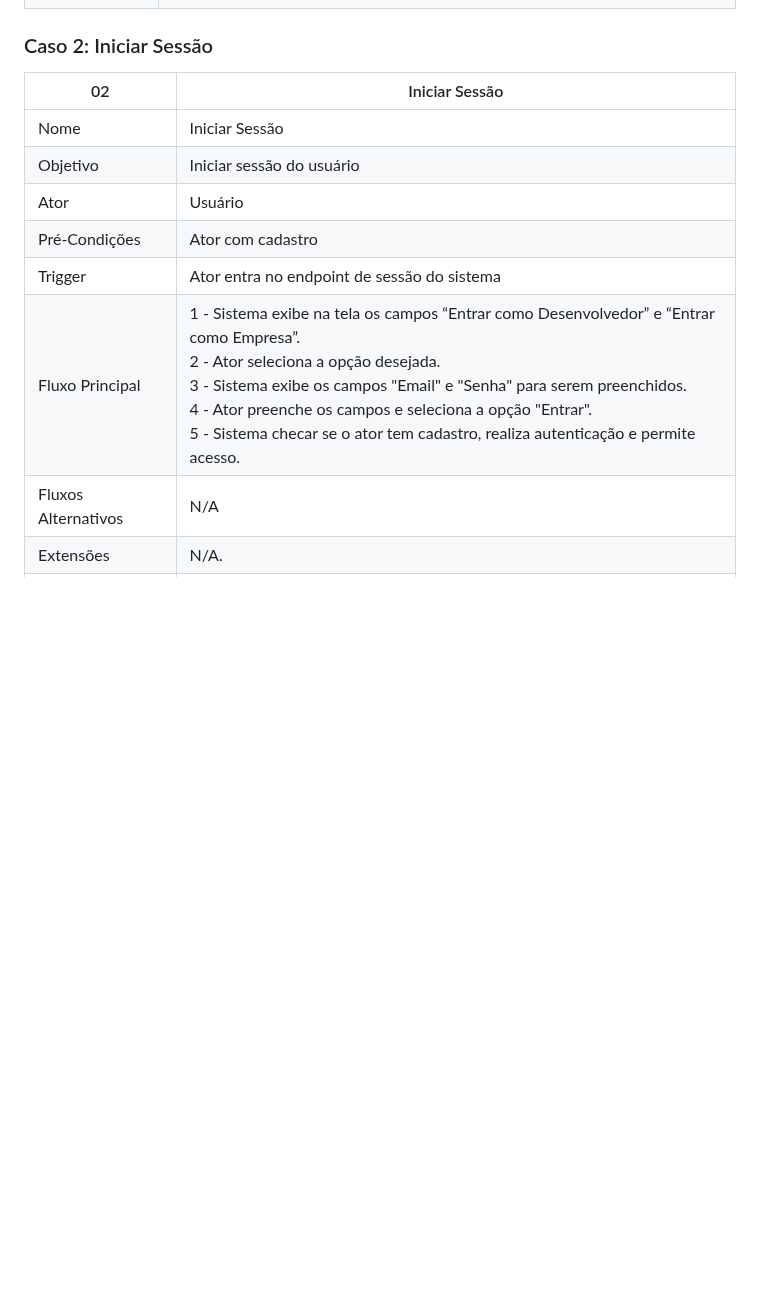
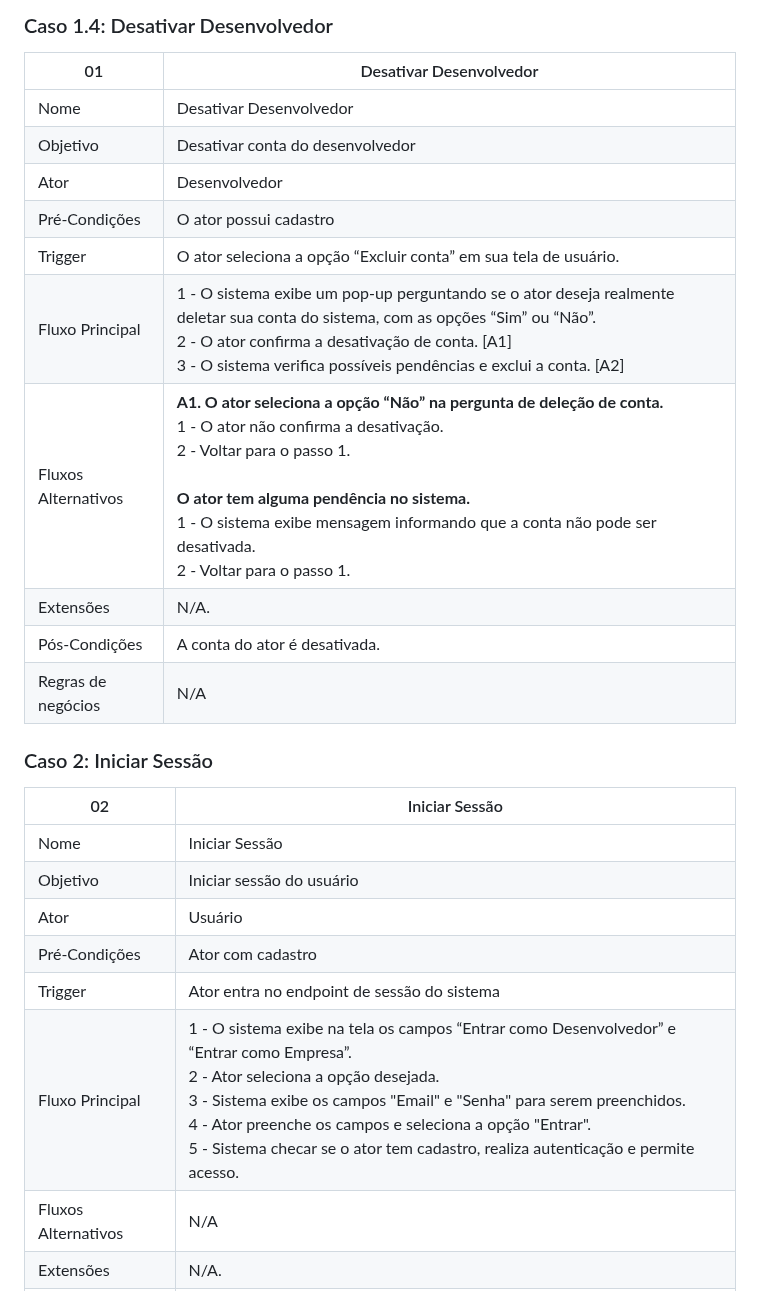
Before and after one commit to Projeto-e-Construcao-de-Sistemas-2023-1/G3---Worklink, a Markdown page: README.md, the part around one of its changes. Drawn GitHub-style; blank space fills up the shorter version.

```diff
--- a/README.md
+++ b/README.md
@@ -102,3 +135,17 @@ O feed geral também conta com filtros, para ajudar os desenvolvedores a encontr
+### Caso 1.4: Desativar Desenvolvedor
+
+| 01 | Desativar Desenvolvedor |
+| --- | --- |
+| Nome | Desativar Desenvolvedor |
+| Objetivo | Desativar conta do desenvolvedor |
+| Ator | Desenvolvedor |
+| Pré-Condições | O ator possui cadastro |
+| Trigger | O ator seleciona a opção “Excluir conta” em sua tela de usuário. |
+| Fluxo Principal | 1 - O sistema exibe um pop-up perguntando se o ator deseja realmente deletar sua conta do sistema, com as opções “Sim” ou “Não”. <br> 2 - O ator confirma a desativação de conta. [A1] <br> 3 - O sistema verifica possíveis pendências e exclui a conta. [A2] |
+| Fluxos Alternativos | <strong>A1. O ator seleciona a opção “Não” na pergunta de deleção de conta.</strong> <br> 1 - O ator não confirma a desativação. <br> 2 - Voltar para o passo 1. <br><br ><strong>O ator tem alguma pendência no sistema.</strong> <br> 1 - O sistema exibe mensagem informando que a conta não pode ser desativada. <br> 2 - Voltar para o passo 1. |
+| Extensões | N/A. |
+| Pós-Condições | A conta do ator é desativada. |
+| Regras de negócios | N/A |
 
 ### Caso 2: Iniciar Sessão
 
@@ -109,7 +156,7 @@ O feed geral também conta com filtros, para ajudar os desenvolvedores a encontr
 | Ator | Usuário |
 | Pré-Condições | Ator com cadastro |
 | Trigger | Ator entra no endpoint de sessão do sistema |
-| Fluxo Principal | 1 - Sistema exibe na tela os campos “Entrar como Desenvolvedor” e “Entrar como Empresa”. <br> 2 - Ator seleciona a opção desejada. <br> 3 - Sistema exibe os campos "Email" e "Senha" para serem preenchidos. <br> 4 - Ator preenche os campos e seleciona a opção "Entrar". <br> 5 - Sistema checar se o ator tem cadastro, realiza autenticação e permite acesso. |
+| Fluxo Principal | 1 - O sistema exibe na tela os campos “Entrar como Desenvolvedor” e “Entrar como Empresa”. <br> 2 - Ator seleciona a opção desejada. <br> 3 - Sistema exibe os campos "Email" e "Senha" para serem preenchidos. <br> 4 - Ator preenche os campos e seleciona a opção "Entrar". <br> 5 - Sistema checar se o ator tem cadastro, realiza autenticação e permite acesso. |
 | Fluxos Alternativos |  N/A |
 | Extensões | N/A. |
 | Pós-Condições | Ator autenticado. |
```
Also changed, not shown: other parts of README.md (+63 -30 lines).
